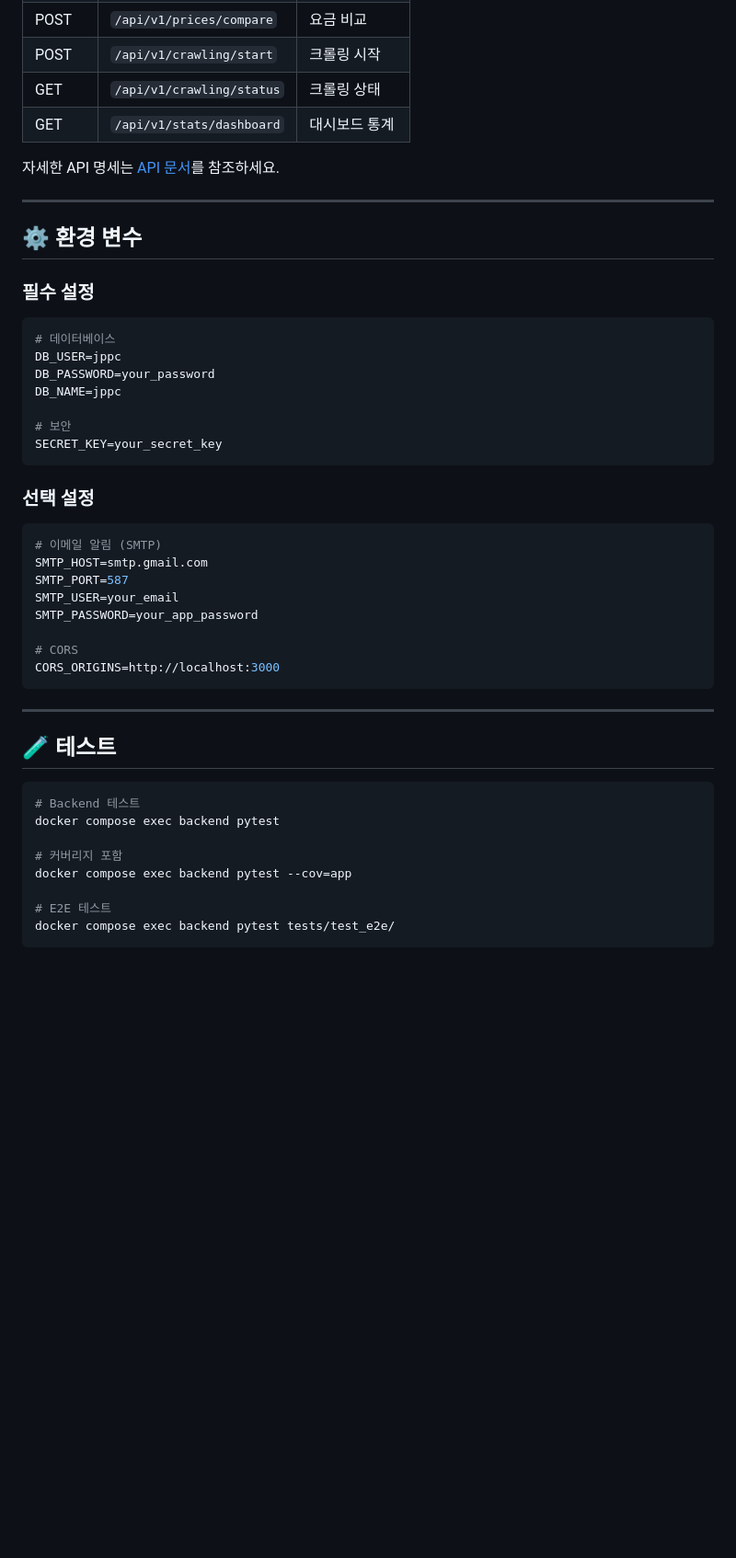
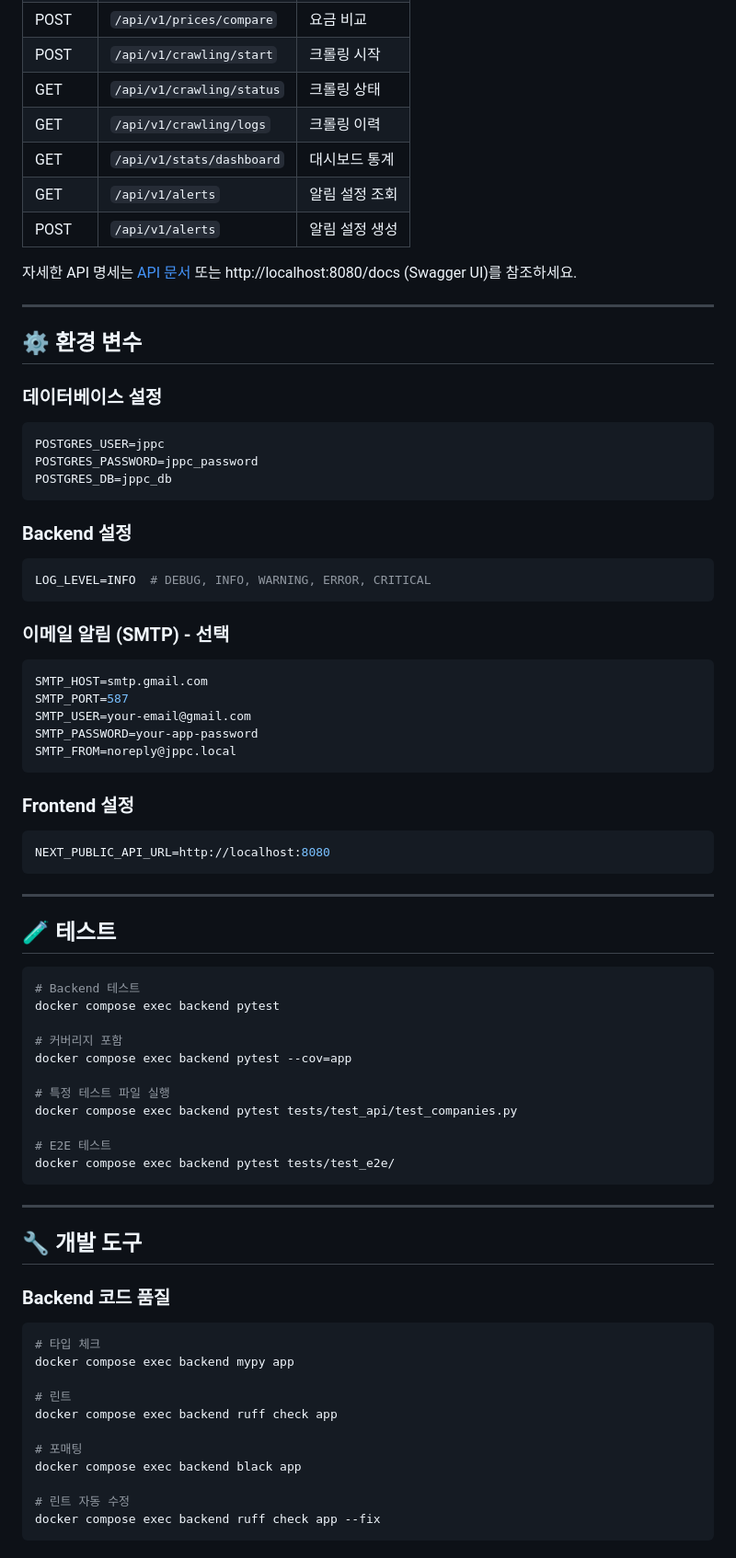
Before and after one commit to nalpari/jppc, a Markdown page: README.md, the part around one of its changes. Shown at 92% size. GitHub-like rendering; blank space fills up the shorter version.

````diff
--- a/README.md
+++ b/README.md
@@ -135,37 +146,45 @@ jppc/
 | POST | `/api/v1/prices/compare` | 요금 비교 |
 | POST | `/api/v1/crawling/start` | 크롤링 시작 |
 | GET | `/api/v1/crawling/status` | 크롤링 상태 |
+| GET | `/api/v1/crawling/logs` | 크롤링 이력 |
 | GET | `/api/v1/stats/dashboard` | 대시보드 통계 |
+| GET | `/api/v1/alerts` | 알림 설정 조회 |
+| POST | `/api/v1/alerts` | 알림 설정 생성 |
 
-자세한 API 명세는 [API 문서](docs/api-spec.md)를 참조하세요.
+자세한 API 명세는 [API 문서](docs/api-spec.md) 또는 http://localhost:8080/docs (Swagger UI)를 참조하세요.
 
 ---
 
 ## ⚙️ 환경 변수
 
-### 필수 설정
+### 데이터베이스 설정
 
 ```bash
-# 데이터베이스
-DB_USER=jppc
-DB_PASSWORD=your_password
-DB_NAME=jppc
-
-# 보안
-SECRET_KEY=your_secret_key
+POSTGRES_USER=jppc
+POSTGRES_PASSWORD=jppc_password
+POSTGRES_DB=jppc_db
 ```
 
-### 선택 설정
+### Backend 설정
 
 ```bash
-# 이메일 알림 (SMTP)
+LOG_LEVEL=INFO  # DEBUG, INFO, WARNING, ERROR, CRITICAL
+```
+
+### 이메일 알림 (SMTP) - 선택
+
+```bash
 SMTP_HOST=smtp.gmail.com
 SMTP_PORT=587
-SMTP_USER=your_email
-SMTP_PASSWORD=your_app_password
+SMTP_USER=your-email@gmail.com
+SMTP_PASSWORD=your-app-password
+SMTP_FROM=noreply@jppc.local
+```
 
-# CORS
-CORS_ORIGINS=http://localhost:3000
+### Frontend 설정
+
+```bash
+NEXT_PUBLIC_API_URL=http://localhost:8080
 ```
 
 ---
@@ -179,5 +198,30 @@ docker compose exec backend pytest
 # 커버리지 포함
 docker compose exec backend pytest --cov=app
 
+# 특정 테스트 파일 실행
+docker compose exec backend pytest tests/test_api/test_companies.py
+
 # E2E 테스트
 docker compose exec backend pytest tests/test_e2e/
+```
+
+---
+
+## 🔧 개발 도구
+
+### Backend 코드 품질
+
+```bash
+# 타입 체크
+docker compose exec backend mypy app
+
+# 린트
+docker compose exec backend ruff check app
+
+# 포매팅
+docker compose exec backend black app
+
+# 린트 자동 수정
+docker compose exec backend ruff check app --fix
+```
+
````
Also changed, not shown: other parts of README.md (+81 -49 lines), CLAUDE.md (added, +137 -0 lines).
